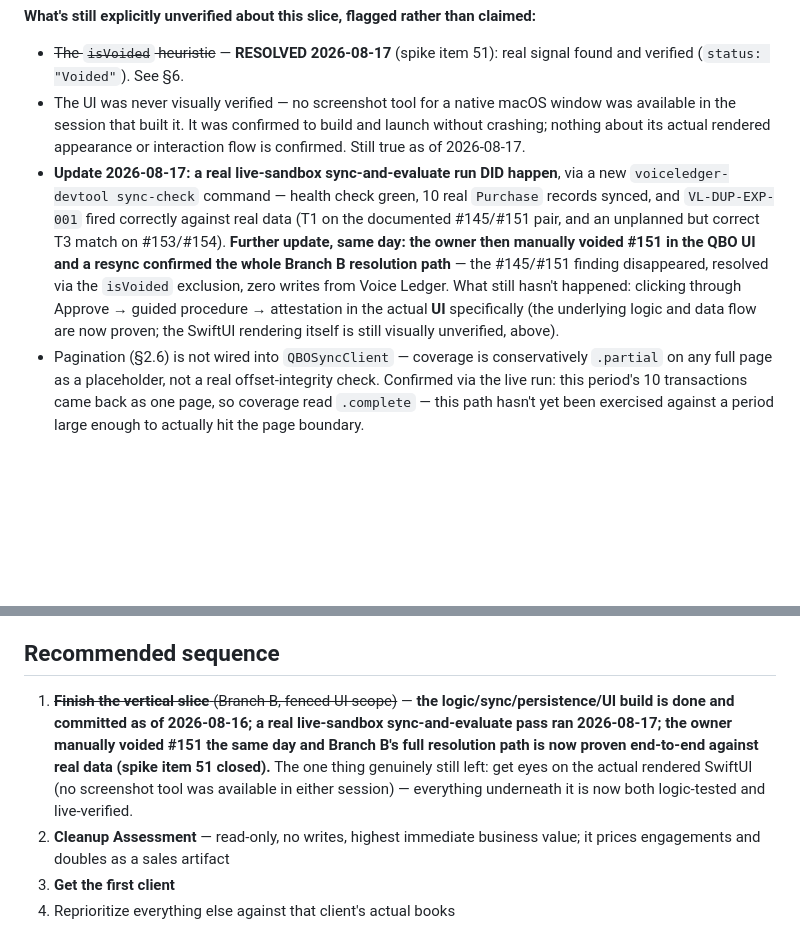
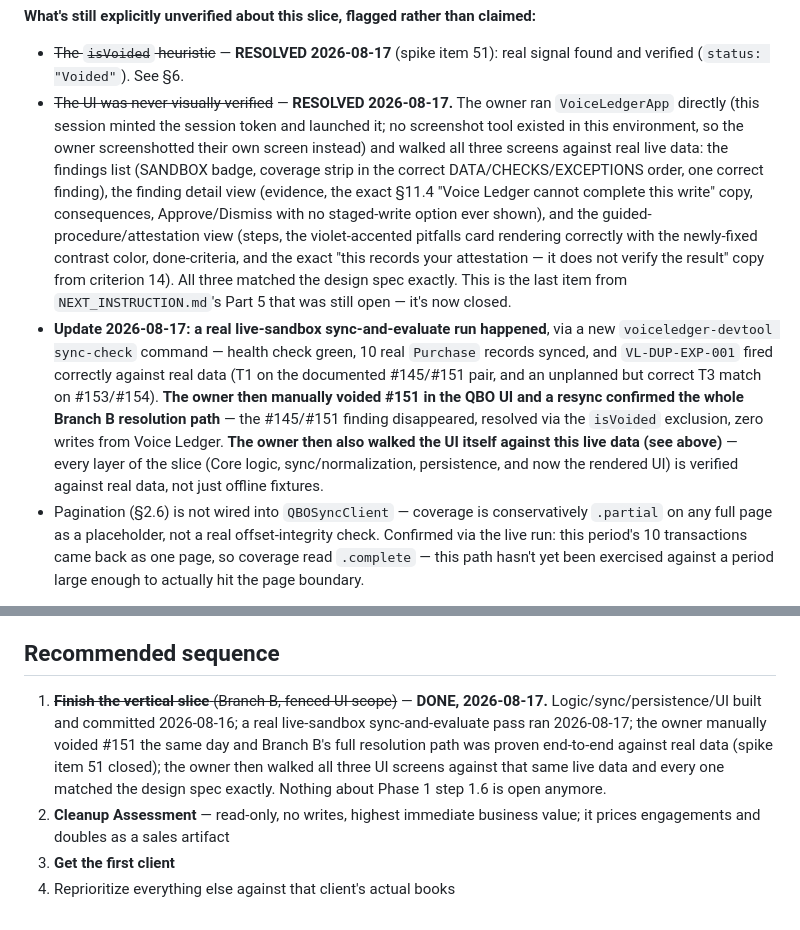
Before and after one commit to BenBranson/voice-ledger-bookkeeping-app, a Markdown page: docs/VOICE_LEDGER_HANDOFF.md, 2 parts joined by grey strips. Rendered like a GitHub page; blank space fills up the shorter version.

Commit message:
Close the UI visual-verification gap — the whole vertical slice is now live-verified end to end
Owner walked all three UI screens (findings list, finding detail, guided
procedure/attestation) against real live sandbox data and confirmed each
against the design spec: SANDBOX badge, coverage strip ordering, the exact
§11.4 copy, consequences, no staged-write option ever shown, the
newly-fixed violet contrast rendering correctly in the pitfalls card, and
the exact attestation-is-not-proof copy from acceptance criterion 14.

This was the last open item in the entire session's thread. Every layer of
Phase 1 step 1.6 — Core logic, sync/normalization, persistence, and now the
rendered UI — is verified against real data, not offline fixtures alone.

Co-Authored-By: Claude Sonnet 5 <noreply@anthropic.com>

```diff
--- a/docs/VOICE_LEDGER_HANDOFF.md
+++ b/docs/VOICE_LEDGER_HANDOFF.md
@@ -555,8 +555,8 @@ Neither accent nor status. **Production:** solid bar on a dedicated near-black s
 
 **What's still explicitly unverified about this slice, flagged rather than claimed:**
 - ~~The `isVoided` heuristic~~ — **RESOLVED 2026-08-17** (spike item 51): real signal found and verified (`status: "Voided"`). See §6.
-- The UI was never visually verified — no screenshot tool for a native macOS window was available in the session that built it. It was confirmed to build and launch without crashing; nothing about its actual rendered appearance or interaction flow is confirmed. Still true as of 2026-08-17.
-- **Update 2026-08-17: a real live-sandbox sync-and-evaluate run DID happen**, via a new `voiceledger-devtool sync-check` command — health check green, 10 real `Purchase` records synced, and `VL-DUP-EXP-001` fired correctly against real data (T1 on the documented #145/#151 pair, and an unplanned but correct T3 match on #153/#154). **Further update, same day: the owner then manually voided #151 in the QBO UI and a resync confirmed the whole Branch B resolution path** — the #145/#151 finding disappeared, resolved via the `isVoided` exclusion, zero writes from Voice Ledger. What still hasn't happened: clicking through Approve → guided procedure → attestation in the actual **UI** specifically (the underlying logic and data flow are now proven; the SwiftUI rendering itself is still visually unverified, above).
+- ~~The UI was never visually verified~~ — **RESOLVED 2026-08-17.** The owner ran `VoiceLedgerApp` directly (this session minted the session token and launched it; no screenshot tool existed in this environment, so the owner screenshotted their own screen instead) and walked all three screens against real live data: the findings list (SANDBOX badge, coverage strip in the correct DATA/CHECKS/EXCEPTIONS order, one correct finding), the finding detail view (evidence, the exact §11.4 "Voice Ledger cannot complete this write" copy, consequences, Approve/Dismiss with no staged-write option ever shown), and the guided-procedure/attestation view (steps, the violet-accented pitfalls card rendering correctly with the newly-fixed contrast color, done-criteria, and the exact "this records your attestation — it does not verify the result" copy from criterion 14). All three matched the design spec exactly. This is the last item from `NEXT_INSTRUCTION.md`'s Part 5 that was still open — it's now closed.
+- **Update 2026-08-17: a real live-sandbox sync-and-evaluate run happened**, via a new `voiceledger-devtool sync-check` command — health check green, 10 real `Purchase` records synced, and `VL-DUP-EXP-001` fired correctly against real data (T1 on the documented #145/#151 pair, and an unplanned but correct T3 match on #153/#154). **The owner then manually voided #151 in the QBO UI and a resync confirmed the whole Branch B resolution path** — the #145/#151 finding disappeared, resolved via the `isVoided` exclusion, zero writes from Voice Ledger. **The owner then also walked the UI itself against this live data (see above)** — every layer of the slice (Core logic, sync/normalization, persistence, and now the rendered UI) is verified against real data, not just offline fixtures.
 - Pagination (§2.6) is not wired into `QBOSyncClient` — coverage is conservatively `.partial` on any full page as a placeholder, not a real offset-integrity check. Confirmed via the live run: this period's 10 transactions came back as one page, so coverage read `.complete` — this path hasn't yet been exercised against a period large enough to actually hit the page boundary.
 
 **UI scope decision made, and honored:** full logic + minimal UI, fenced to exactly what §11.2 lists. What was explicitly NOT built, correctly: AppShell, left navigation, workflow progress spine, Firm Cockpit, Next Best Action, Ask Claude panel, the staging-queue view (not needed — Branch B has no staged write, §14).
@@ -703,7 +703,7 @@ Filed as backlog. **Do not build without explicit approval.** As of 2026-08-16,
 - ~~**New, from the slice build:** does a manually-voided `Purchase` actually show `TotalAmt == 0` (or some other signal) via the API?~~ **Answered 2026-08-17: no — it shows a top-level `status: "Voided"` field instead.** `TotalAmt == 0` was tried and disproven first (false-positived on a legitimate $0 fixture). Spike item 51 closed; Branch B's resolution path confirmed trustworthy against real data.
 
 ## Recommended sequence
-1. ~~**Finish the vertical slice** (Branch B, fenced UI scope)~~ — **the logic/sync/persistence/UI build is done and committed as of 2026-08-16; a real live-sandbox sync-and-evaluate pass ran 2026-08-17; the owner manually voided #151 the same day and Branch B's full resolution path is now proven end-to-end against real data (spike item 51 closed).** The one thing genuinely still left: get eyes on the actual rendered SwiftUI (no screenshot tool was available in either session) — everything underneath it is now both logic-tested and live-verified.
+1. ~~**Finish the vertical slice** (Branch B, fenced UI scope)~~ — **DONE, 2026-08-17.** Logic/sync/persistence/UI built and committed 2026-08-16; a real live-sandbox sync-and-evaluate pass ran 2026-08-17; the owner manually voided #151 the same day and Branch B's full resolution path was proven end-to-end against real data (spike item 51 closed); the owner then walked all three UI screens against that same live data and every one matched the design spec exactly. Nothing about Phase 1 step 1.6 is open anymore.
 2. **Cleanup Assessment** — read-only, no writes, highest immediate business value; it prices engagements and doubles as a sales artifact
 3. **Get the first client**
 4. Reprioritize everything else against that client's actual books
```
